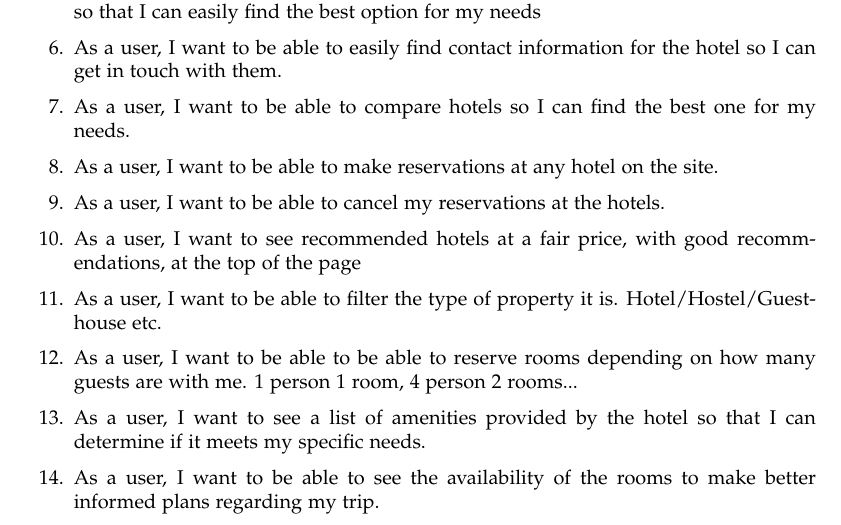
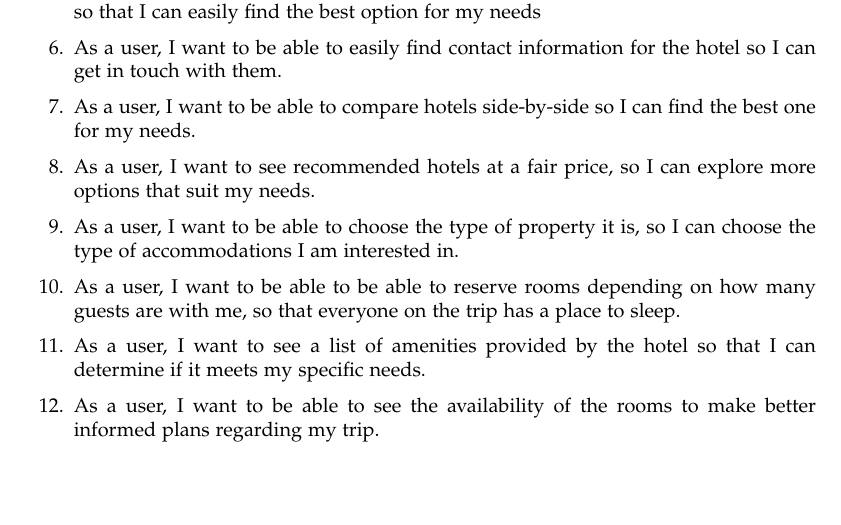
Before and after one commit to KczBen/hbv-401-3h, a LaTeX document (UserStories.tex): part of the page, cut so that both start at the same text, the shorter picture padded with empty space. Compiled offline with pdfLaTeX.

Commit message:
Check off remaining notes

```diff
--- a/UserStories.tex
+++ b/UserStories.tex
@@ -109,13 +109,10 @@
     \item As a user, I want to be able to see reviews of the hotel so that I can get an idea of what other people think of it.
     \item As a user, I want to narrow down the hotel listings by price range and star rating, so that I can easily find the best option for my needs
     \item As a user, I want to be able to easily find contact information for the hotel so I can get in touch with them.
-    \item As a user, I want to be able to compare hotels so I can find the best one for my needs.
-    \item As a user, I want to be able to make reservations at any hotel on the site. % how to justify these? duh? you're here to book a hotel? %
-    \item As a user, I want to be able to cancel my reservations at the hotels. % same as above %
-    % should probably get some dev perspectives from the T team, if they have any specific requests %
-    \item As a user, I want to see recommended hotels at a fair price, with good recommendations, at the top of the page
-    \item As a user, I want to be able to filter the type of property it is. Hotel/Hostel/Guesthouse etc.
-    \item As a user, I want to be able to be able to reserve rooms depending on how many guests are with me. 1 person 1 room, 4 person 2 rooms...
+    \item As a user, I want to be able to compare hotels side-by-side so I can find the best one for my needs.
+    \item As a user, I want to see recommended hotels at a fair price, so I can explore more options that suit my needs.
+    \item As a user, I want to be able to choose the type of property it is, so I can choose the type of accommodations I am interested in.
+    \item As a user, I want to be able to be able to reserve rooms depending on how many guests are with me, so that everyone on the trip has a place to sleep.
     \item As a user, I want to see a list of amenities provided by the hotel so that I can determine if it meets my specific needs.
     \item As a user, I want to be able to see the availability of the rooms to make better informed plans regarding my trip.
     \item As a user, I want to be able to view the hotel's cancellation policy before booking so that I understand the terms in case my plans change.
```
